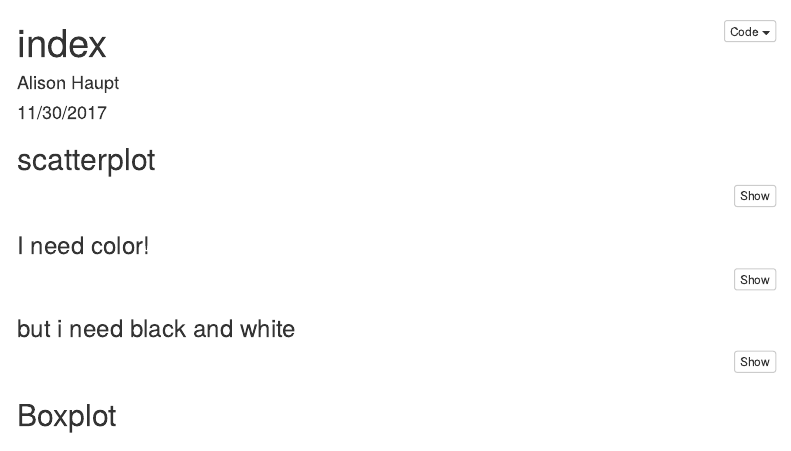
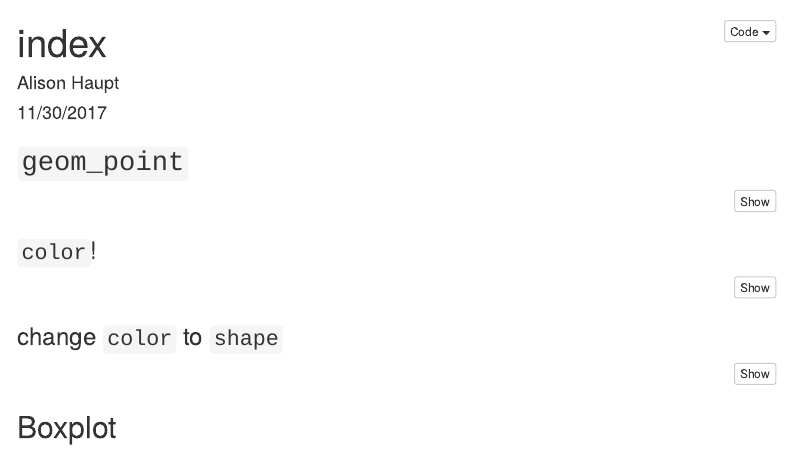
Before and after one commit to ajhaupt/ds-repo, an R Markdown document (docs/index.Rmd): the page in a window 1100 px wide, from its top. Rendered offline with R 4.5, knitr and Pandoc, with nearby package versions; the code chunks are not run, so their results and figures are left out; menus at the side of the page are left out.

Commit message:
changed headings

````diff
--- a/docs/index.Rmd
+++ b/docs/index.Rmd
@@ -15,7 +15,7 @@ library(tidyverse)
 ```
 
 
-## scatterplot
+## `geom_point`
 
 ```{r Scatterplot}
 
@@ -26,7 +26,7 @@ g <- ggplot(data = mpg, aes(x = displ, y = hwy))
 g + geom_point()
 ```
 
-### I need color!
+### `color`!
 
 ```{r add color}
 g + geom_point(aes(color = class))
@@ -37,10 +37,12 @@ ggplot(data = mpg, aes(x = displ, y = hwy, color = class)) +
 
 ```
 
-### but i need black and white
+### change `color` to `shape`
 ```{r BWplot}
 ggplot(data = mpg, aes(x = displ, y = hwy, shape = class)) +
   geom_point()
 ```
 
+###
+
 ## Boxplot
````
Also changed, not shown: 1 other file.
